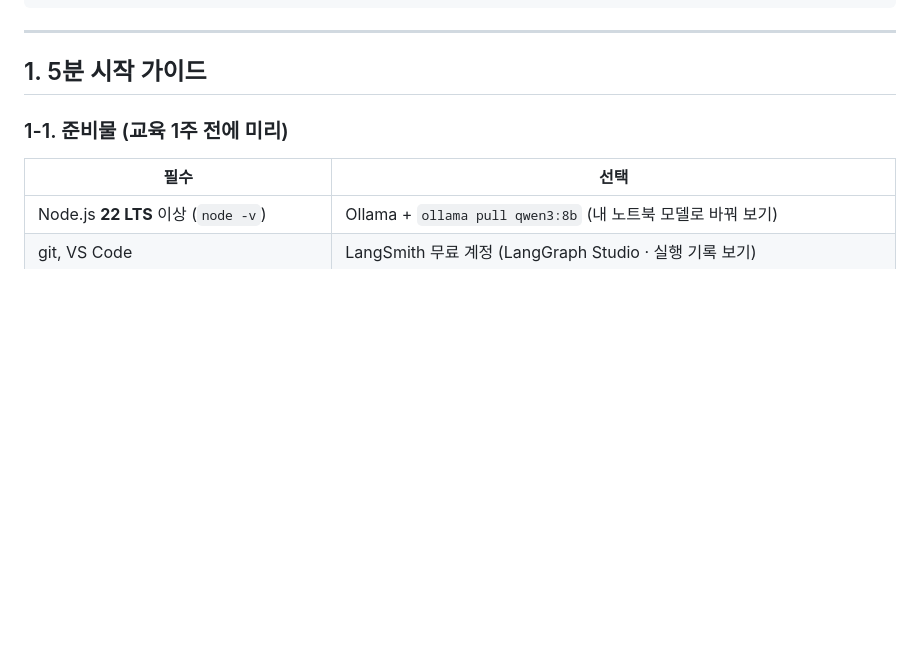
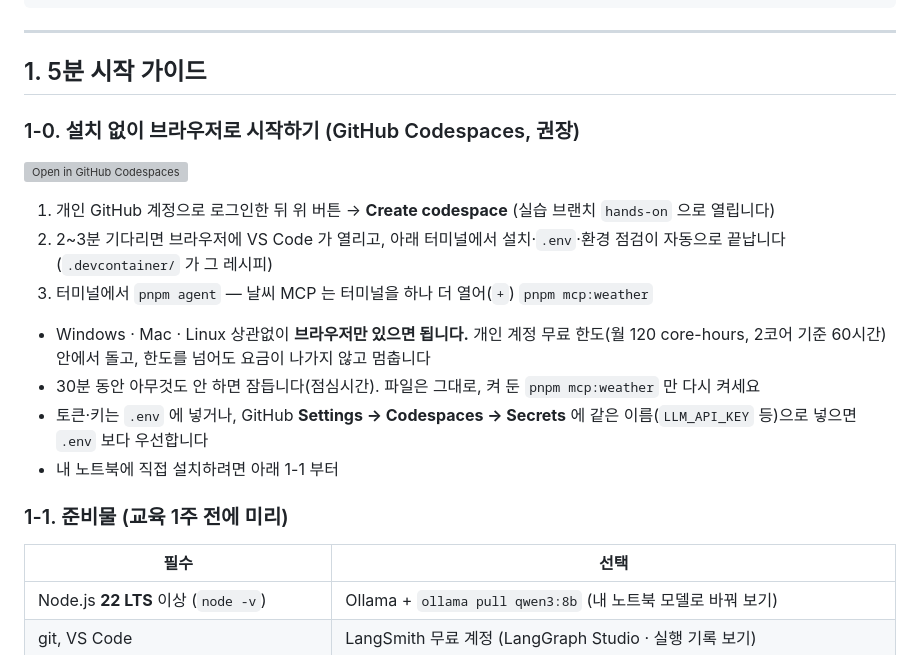
Before and after one commit to mwmw7/airforce-agentic-ai, a Markdown page: README.md, the part around the change. Rendered like a GitHub page; blank space fills up the shorter version; grey boxes are pictures that could not be loaded.

Commit message:
docs(readme): 1-0 Codespaces 로 시작하기 — 버튼(hands-on)·무료 한도·자동 정지·Secrets 안내
Co-Authored-By: Claude Opus 5.5 <noreply@anthropic.com>

```diff
--- a/README.md
+++ b/README.md
@@ -23,6 +23,19 @@ git diff hands-on main -- labs/agent/main.ts
 ---
 
 ## 1. 5분 시작 가이드
+
+### 1-0. 설치 없이 브라우저로 시작하기 (GitHub Codespaces, 권장)
+
+[![Open in GitHub Codespaces](https://github.com/codespaces/badge.svg)](https://codespaces.new/mwmw7/airforce-agentic-ai?ref=hands-on)
+
+1. 개인 GitHub 계정으로 로그인한 뒤 위 버튼 → **Create codespace** (실습 브랜치 `hands-on` 으로 열립니다)
+2. 2~3분 기다리면 브라우저에 VS Code 가 열리고, 아래 터미널에서 설치·`.env`·환경 점검이 자동으로 끝납니다 (`.devcontainer/` 가 그 레시피)
+3. 터미널에서 `pnpm agent` — 날씨 MCP 는 터미널을 하나 더 열어(`+`) `pnpm mcp:weather`
+
+- Windows · Mac · Linux 상관없이 **브라우저만 있으면 됩니다.** 개인 계정 무료 한도(월 120 core-hours, 2코어 기준 60시간) 안에서 돌고, 한도를 넘어도 요금이 나가지 않고 멈춥니다
+- 30분 동안 아무것도 안 하면 잠듭니다(점심시간). 파일은 그대로, 켜 둔 `pnpm mcp:weather` 만 다시 켜세요
+- 토큰·키는 `.env` 에 넣거나, GitHub **Settings → Codespaces → Secrets** 에 같은 이름(`LLM_API_KEY` 등)으로 넣으면 `.env` 보다 우선합니다
+- 내 노트북에 직접 설치하려면 아래 1-1 부터
 
 ### 1-1. 준비물 (교육 1주 전에 미리)
 
```
